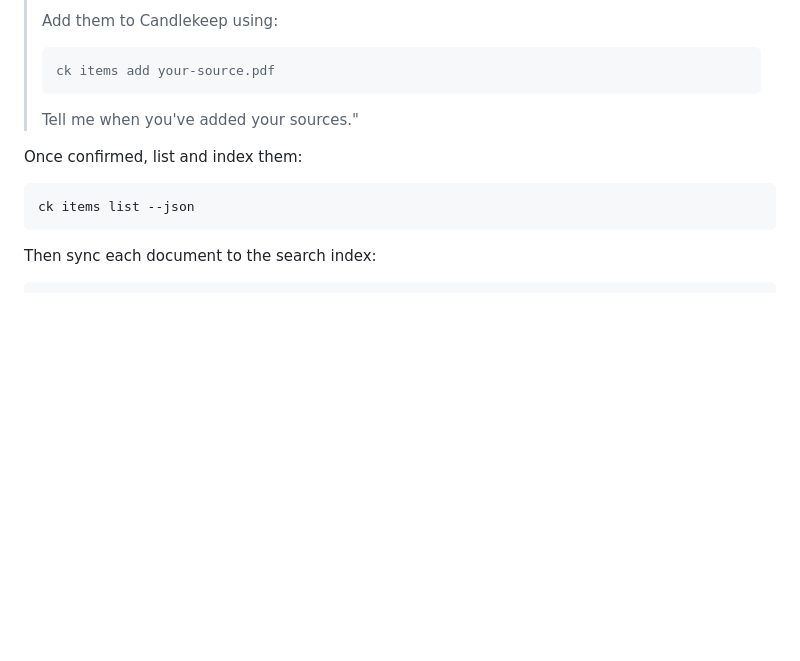
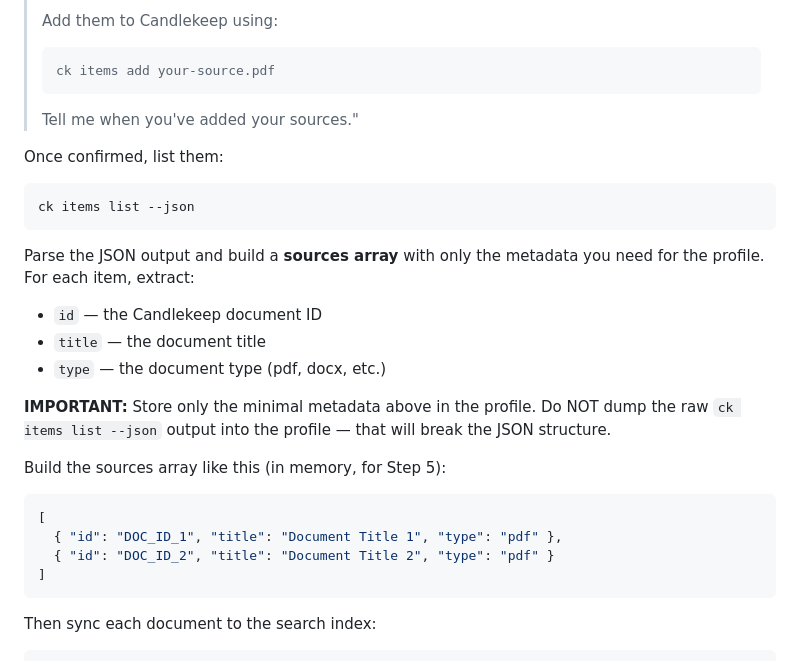
Before and after one commit to yodem/academic-writer, a Markdown page: skills/init/SKILL.md, the part around one of its changes. GitHub-like rendering; blank space fills up the shorter version.

````diff
--- a/skills/init/SKILL.md
+++ b/skills/init/SKILL.md
@@ -106,10 +202,25 @@ Tell the researcher:
 >
 > Tell me when you've added your sources."
 
-Once confirmed, list and index them:
+Once confirmed, list them:
 
 ```bash
 ck items list --json
+```
+
+Parse the JSON output and build a **sources array** with only the metadata you need for the profile. For each item, extract:
+- `id` — the Candlekeep document ID
+- `title` — the document title
+- `type` — the document type (pdf, docx, etc.)
+
+**IMPORTANT:** Store only the minimal metadata above in the profile. Do NOT dump the raw `ck items list --json` output into the profile — that will break the JSON structure.
+
+Build the sources array like this (in memory, for Step 5):
+```json
+[
+  { "id": "DOC_ID_1", "title": "Document Title 1", "type": "pdf" },
+  { "id": "DOC_ID_2", "title": "Document Title 2", "type": "pdf" }
+]
 ```
 
 Then sync each document to the search index:
````
Also changed, not shown: other parts of skills/init/SKILL.md (+113 -5 lines).
